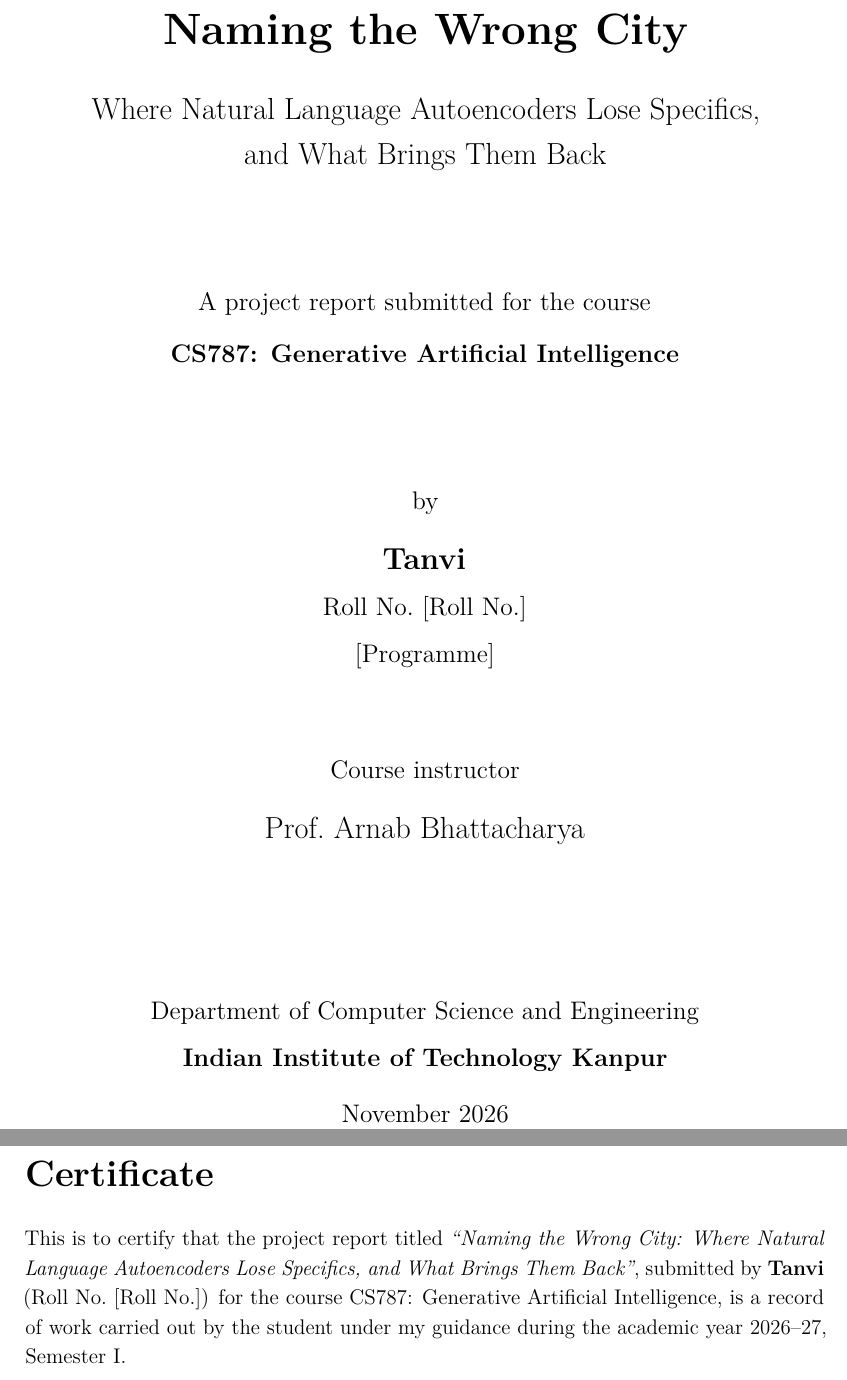
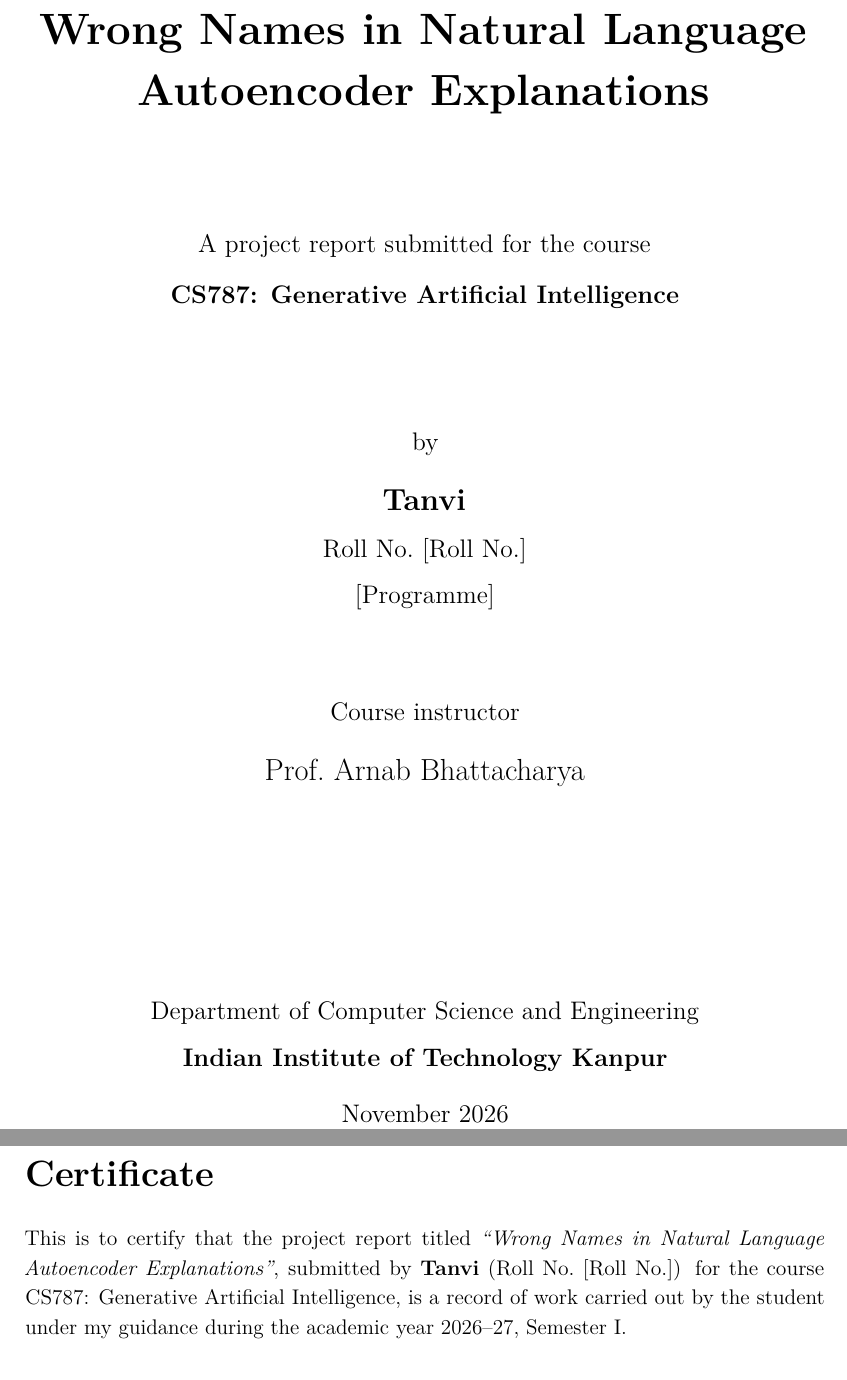
Before and after one commit to tanvincible/nla-wrong-names, a LaTeX thesis (paper/main.tex, which reads paper/front/certificate.tex, paper/front/titlepage.tex): two parts of pages 1 and 2 of 25, joined at a grey line, cut at the place of the change. Compiled offline with pdfLaTeX.

Commit message:
Give the report a plain title

```diff
--- a/paper/front/certificate.tex
+++ b/paper/front/certificate.tex
@@ -1,8 +1,7 @@
 \chapter*{Certificate}
 \addcontentsline{toc}{chapter}{Certificate}
 
-This is to certify that the project report titled \emph{``\reporttitle: Where Natural Language Autoencoders
-Lose Specifics, and What Brings Them Back''}, submitted by \textbf{\studentname} (Roll No.\ \rollno) for the
+This is to certify that the project report titled \emph{``\reporttitle''}, submitted by \textbf{\studentname} (Roll No.\ \rollno) for the
 course \course, is a record of work carried out by the student under my guidance during the academic year
 \semester.
 
--- a/paper/front/titlepage.tex
+++ b/paper/front/titlepage.tex
@@ -1,9 +1,7 @@
 \begin{titlepage}
 \centering
 \vspace*{1.5cm}
-{\Huge\bfseries \reporttitle\par}
-\vspace{0.6cm}
-{\Large \reportsubtitle\par}
+{\huge\bfseries \reporttitle\par}
 \vspace{2.2cm}
 {\large A project report submitted for the course\par}
 \vspace{0.3cm}
--- a/paper/main.tex
+++ b/paper/main.tex
@@ -2,8 +2,7 @@
 \documentclass[12pt,a4paper]{report}
 
 % ---------------------------------------------------------------- fill these in
-\newcommand{\reporttitle}{Naming the Wrong City}
-\newcommand{\reportsubtitle}{Where Natural Language Autoencoders Lose Specifics,\\ and What Brings Them Back}
+\newcommand{\reporttitle}{Wrong Names in Natural Language Autoencoder Explanations}
 \newcommand{\studentname}{Tanvi}
 \newcommand{\rollno}{[Roll No.]}
 \newcommand{\programme}{[Programme]}
```
Also changed, not shown: paper/main.pdf.
